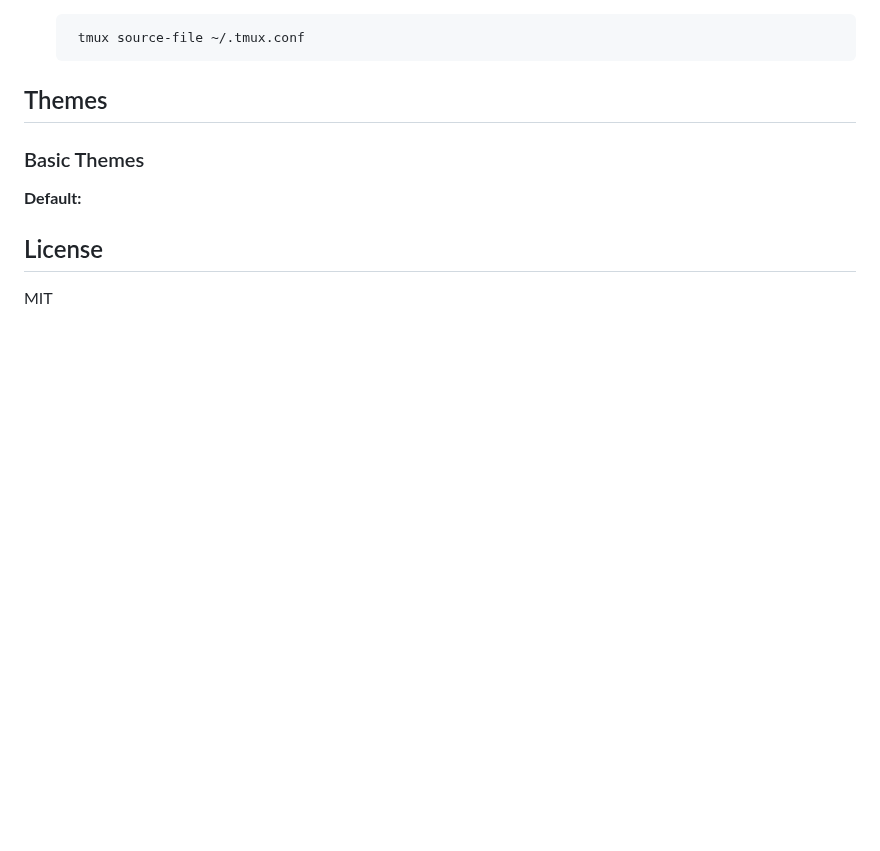
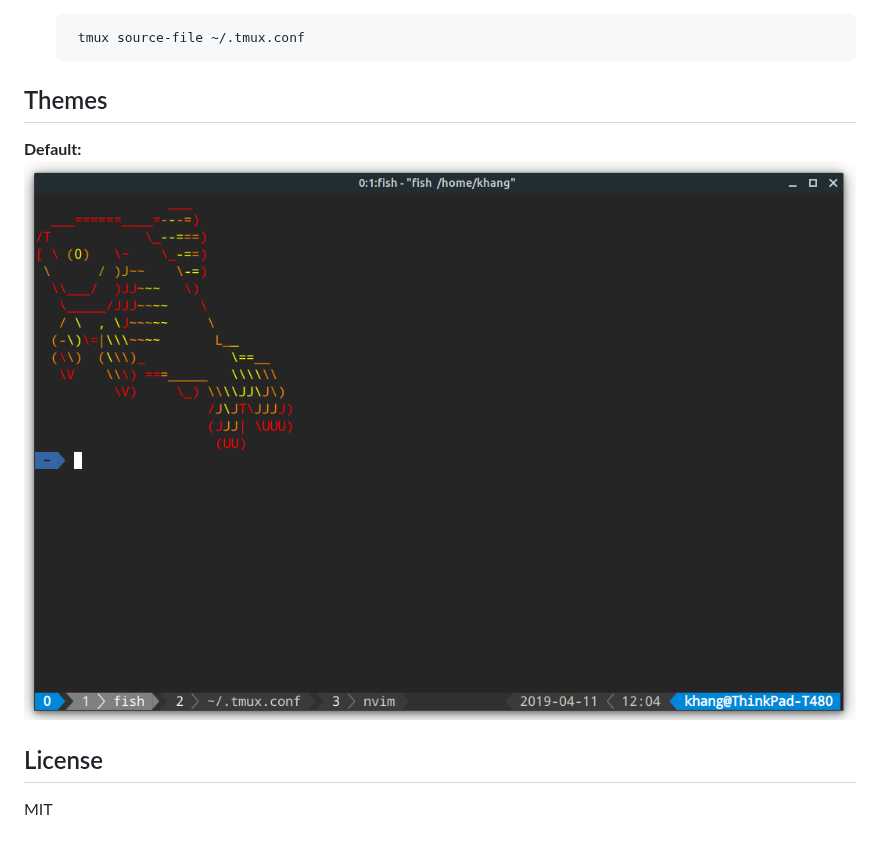
Before and after one commit to khanghh/tmux-dark-plus-theme, a Markdown page: README.md, the part around the change. GitHub-like rendering; pictures changed too: screenshots/preview.png (added); blank space fills up the shorter version.

```diff
--- a/README.md
+++ b/README.md
@@ -29,10 +29,8 @@ Dark+ theme for Tmux.
 
 ## Themes
 
-### Basic Themes
-
 **Default:**
-
+<img src="./screenshots/preview.png"/>
 
 ## License
 
```
